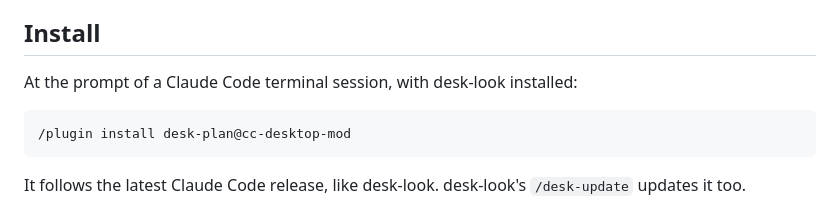
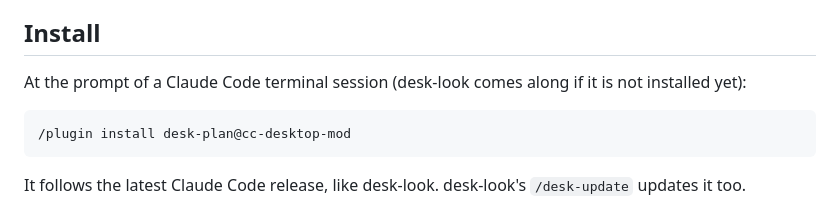
Before and after one commit to KyongSik-Yoon/cc-desktop-mod, a Markdown page: desk-plan/README.md, the part around the change. Drawn GitHub-style.

Commit message:
desk-plan README: 설치하면 desk-look 도 함께 깔린다
Co-Authored-By: Claude Opus 5.5 <noreply@anthropic.com>
Claude-Session: https://claude.ai/code/session_01Hwruo5WLHcGjuL7UopKtNs

````diff
--- a/desk-plan/README.md
+++ b/desk-plan/README.md
@@ -8,7 +8,7 @@ Until 0.68.6 the card was part of desk-look. It answers Claude Code's permission
 
 ## Install
 
-At the prompt of a Claude Code terminal session, with desk-look installed:
+At the prompt of a Claude Code terminal session (desk-look comes along if it is not installed yet):
 
 ```
 /plugin install desk-plan@cc-desktop-mod
````
Also changed, not shown: desk-plan/README.ko.md (+1 -1 lines).
